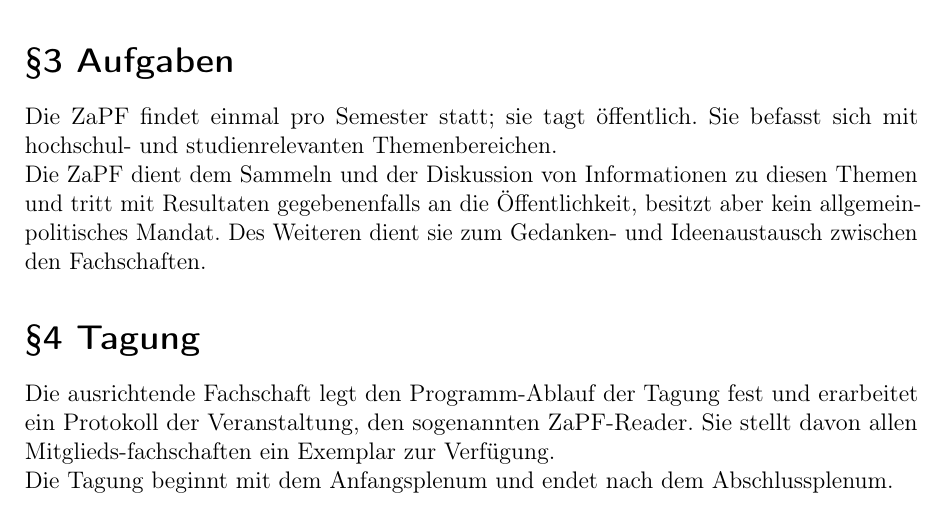
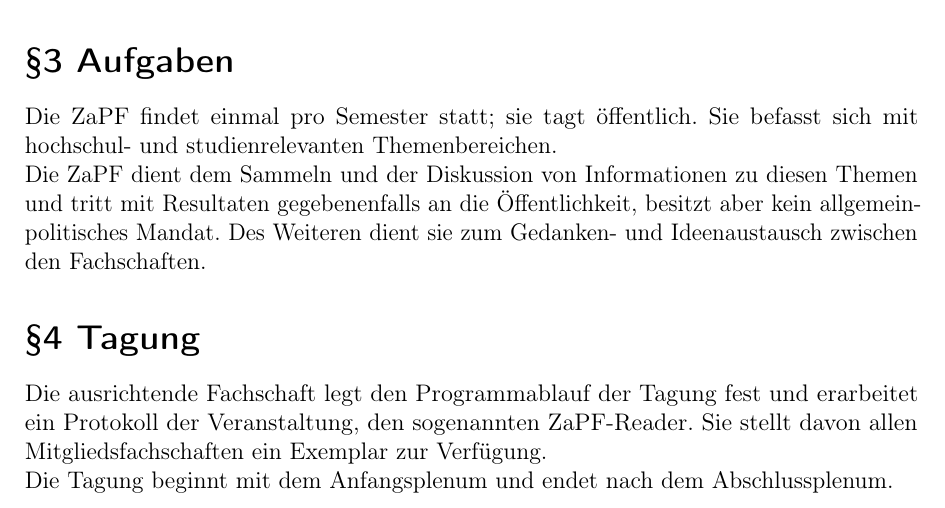
Before and after one commit to ZaPF/Satzung_der_ZaPF, a LaTeX document (versions/satzung.tex): part of page 1 of 4, cut so that both start at the same text. Compiled offline with pdfLaTeX.

Commit message:
typos gefixt

```diff
--- a/versions/satzung.tex
+++ b/versions/satzung.tex
@@ -89,9 +89,9 @@
   \label{tagung}%
 }
 
-Die ausrichtende Fachschaft legt den Programm-Ablauf der Tagung fest und
+Die ausrichtende Fachschaft legt den Programmablauf der Tagung fest und
 erarbeitet ein Protokoll der Veranstaltung, den sogenannten ZaPF-Reader. Sie
-stellt davon allen Mitglieds-fachschaften ein Exemplar zur Verfügung.
+stellt davon allen Mitgliedsfachschaften ein Exemplar zur Verfügung.
 
 Die Tagung beginnt mit dem Anfangsplenum und endet nach dem Abschlussplenum.
 
```
Also changed, not shown: versions/satzung.pdf, 3 other files.
